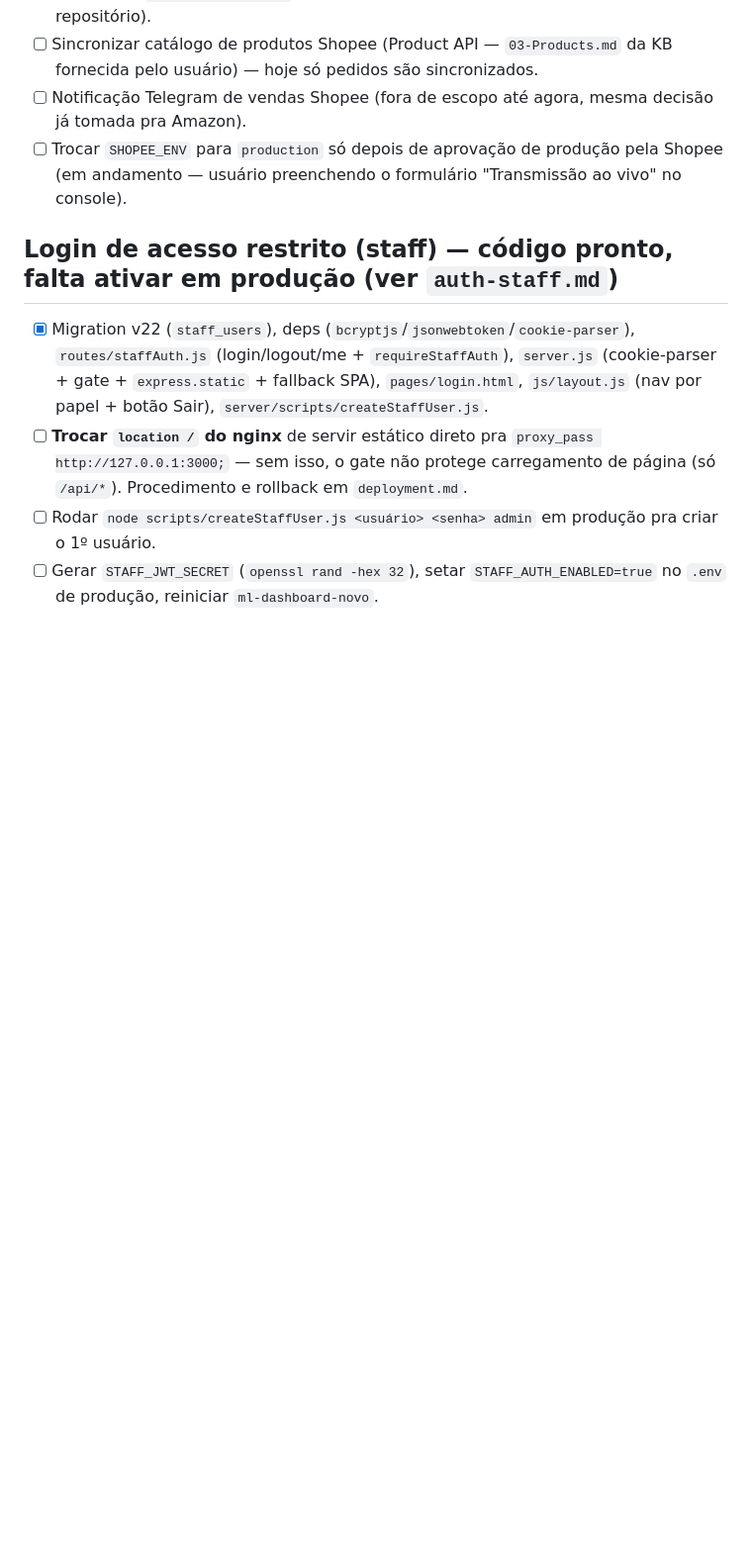
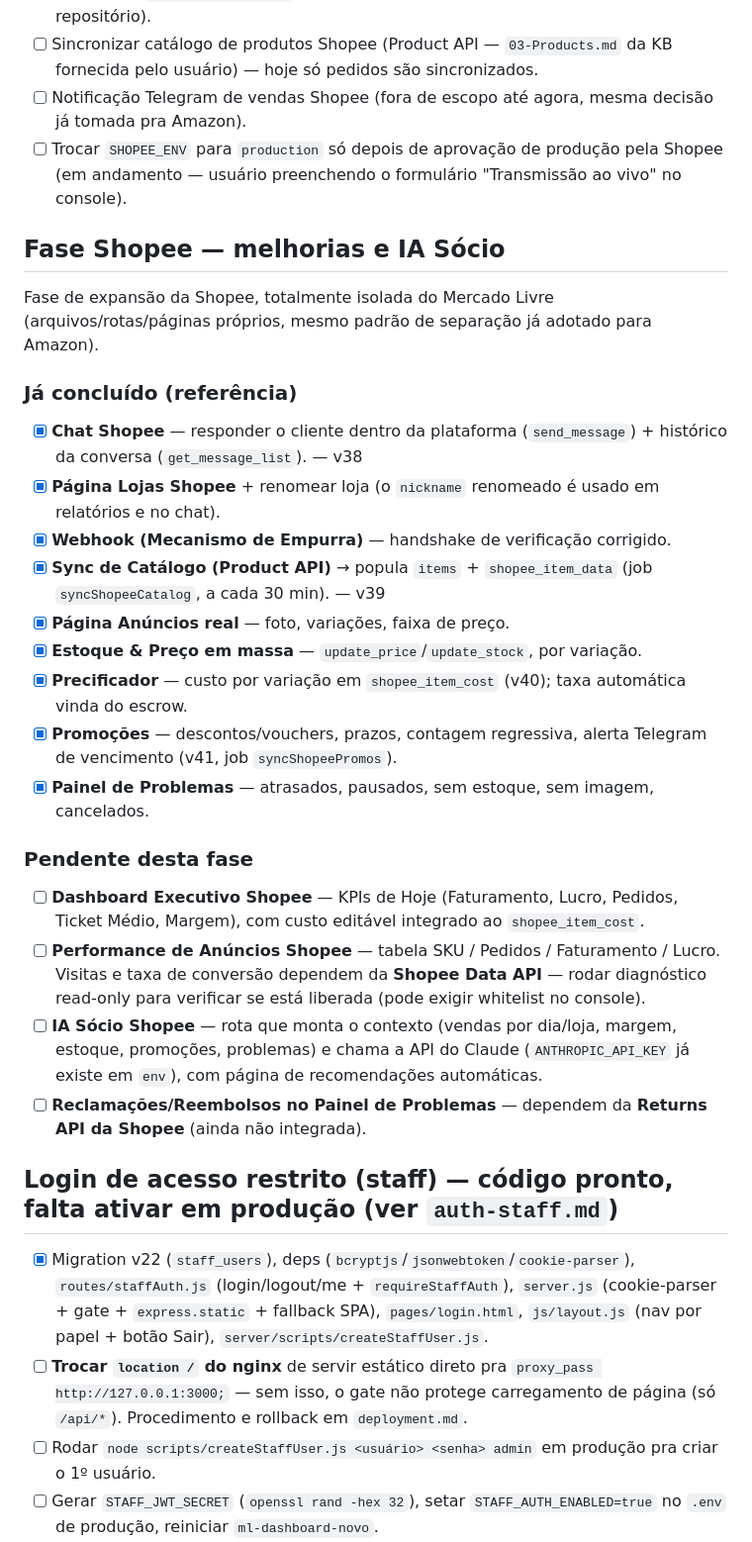
Before and after one commit to souzashoppingonline-lab/mercadolivre-souza, a Markdown page: .claude/todo.md, the part around the change. Shown at 99% size. Drawn GitHub-style; blank space fills up the shorter version.

Commit message:
docs(todo): registrar fase Shopee — melhorias e IA Sócio
Co-Authored-By: Claude Opus 4.8 <noreply@anthropic.com>
Claude-Session: https://claude.ai/code/session_01CB2YGxrXWNbaBdj3DLtmqP

```diff
--- a/.claude/todo.md
+++ b/.claude/todo.md
@@ -56,6 +56,29 @@
 - [ ] Notificação Telegram de vendas Shopee (fora de escopo até agora, mesma decisão já tomada pra Amazon).
 - [ ] Trocar `SHOPEE_ENV` para `production` só depois de aprovação de produção pela Shopee (em andamento — usuário preenchendo o formulário "Transmissão ao vivo" no console).
 
+## Fase Shopee — melhorias e IA Sócio
+
+Fase de expansão da Shopee, totalmente isolada do Mercado Livre (arquivos/rotas/páginas próprios, mesmo padrão de separação já adotado para Amazon).
+
+### Já concluído (referência)
+
+- [x] **Chat Shopee** — responder o cliente dentro da plataforma (`send_message`) + histórico da conversa (`get_message_list`). — v38
+- [x] **Página Lojas Shopee** + renomear loja (o `nickname` renomeado é usado em relatórios e no chat).
+- [x] **Webhook (Mecanismo de Empurra)** — handshake de verificação corrigido.
+- [x] **Sync de Catálogo (Product API)** → popula `items` + `shopee_item_data` (job `syncShopeeCatalog`, a cada 30 min). — v39
+- [x] **Página Anúncios real** — foto, variações, faixa de preço.
+- [x] **Estoque & Preço em massa** — `update_price`/`update_stock`, por variação.
+- [x] **Precificador** — custo por variação em `shopee_item_cost` (v40); taxa automática vinda do escrow.
+- [x] **Promoções** — descontos/vouchers, prazos, contagem regressiva, alerta Telegram de vencimento (v41, job `syncShopeePromos`).
+- [x] **Painel de Problemas** — atrasados, pausados, sem estoque, sem imagem, cancelados.
+
+### Pendente desta fase
+
+- [ ] **Dashboard Executivo Shopee** — KPIs de Hoje (Faturamento, Lucro, Pedidos, Ticket Médio, Margem), com custo editável integrado ao `shopee_item_cost`.
+- [ ] **Performance de Anúncios Shopee** — tabela SKU / Pedidos / Faturamento / Lucro. Visitas e taxa de conversão dependem da **Shopee Data API** — rodar diagnóstico read-only para verificar se está liberada (pode exigir whitelist no console).
+- [ ] **IA Sócio Shopee** — rota que monta o contexto (vendas por dia/loja, margem, estoque, promoções, problemas) e chama a API do Claude (`ANTHROPIC_API_KEY` já existe em `env`), com página de recomendações automáticas.
+- [ ] **Reclamações/Reembolsos no Painel de Problemas** — dependem da **Returns API da Shopee** (ainda não integrada).
+
 ## Login de acesso restrito (staff) — código pronto, falta ativar em produção (ver `auth-staff.md`)
 
 - [x] Migration v22 (`staff_users`), deps (`bcryptjs`/`jsonwebtoken`/`cookie-parser`), `routes/staffAuth.js` (login/logout/me + `requireStaffAuth`), `server.js` (cookie-parser + gate + `express.static` + fallback SPA), `pages/login.html`, `js/layout.js` (nav por papel + botão Sair), `server/scripts/createStaffUser.js`.
```
